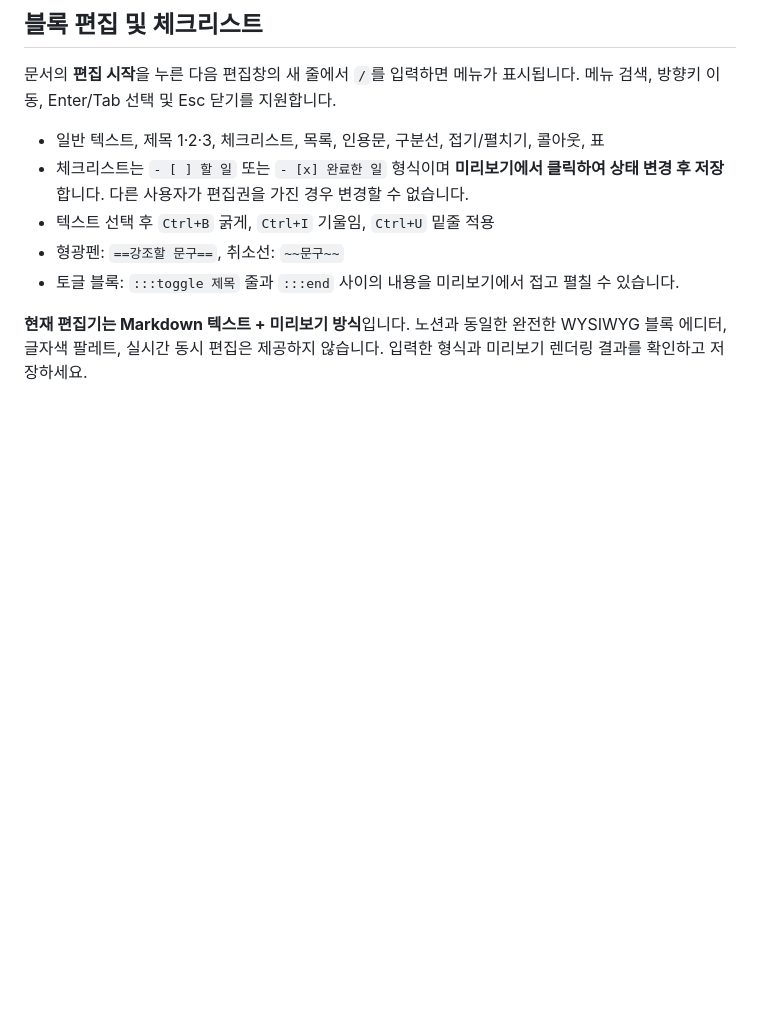
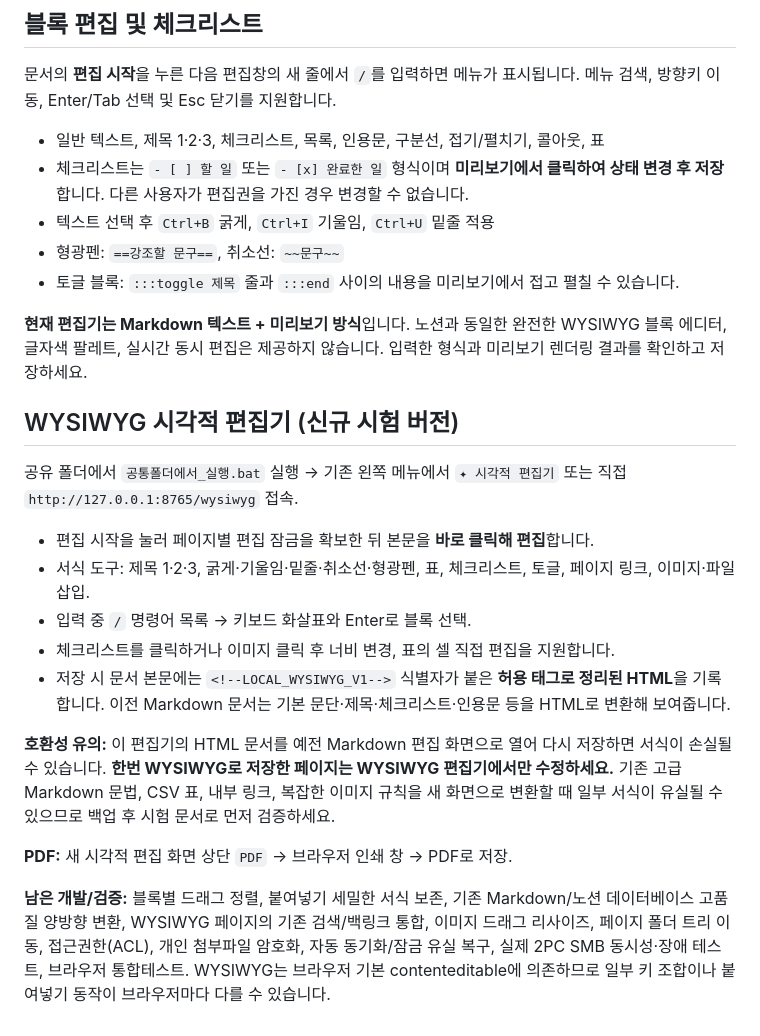
Before and after one commit to duckfrog-100/local_notion, a Markdown page: README.md, the part around the change. Rendered like a GitHub page; blank space fills up the shorter version.

Commit message:
Document WYSIWYG mode and outstanding compatibility tests

```diff
--- a/README.md
+++ b/README.md
@@ -117,3 +117,19 @@ python local_app.py
 - 토글 블록: `:::toggle 제목` 줄과 `:::end` 사이의 내용을 미리보기에서 접고 펼칠 수 있습니다.
 
 **현재 편집기는 Markdown 텍스트 + 미리보기 방식**입니다. 노션과 동일한 완전한 WYSIWYG 블록 에디터, 글자색 팔레트, 실시간 동시 편집은 제공하지 않습니다. 입력한 형식과 미리보기 렌더링 결과를 확인하고 저장하세요.
+
+## WYSIWYG 시각적 편집기 (신규 시험 버전)
+
+공유 폴더에서 `공통폴더에서_실행.bat` 실행 → 기존 왼쪽 메뉴에서 `✦ 시각적 편집기` 또는 직접 `http://127.0.0.1:8765/wysiwyg` 접속.
+
+- 편집 시작을 눌러 페이지별 편집 잠금을 확보한 뒤 본문을 **바로 클릭해 편집**합니다.
+- 서식 도구: 제목 1·2·3, 굵게·기울임·밑줄·취소선·형광펜, 표, 체크리스트, 토글, 페이지 링크, 이미지·파일 삽입.
+- 입력 중 `/` 명령어 목록 → 키보드 화살표와 Enter로 블록 선택.
+- 체크리스트를 클릭하거나 이미지 클릭 후 너비 변경, 표의 셀 직접 편집을 지원합니다.
+- 저장 시 문서 본문에는 `<!--LOCAL_WYSIWYG_V1-->` 식별자가 붙은 **허용 태그로 정리된 HTML**을 기록합니다. 이전 Markdown 문서는 기본 문단·제목·체크리스트·인용문 등을 HTML로 변환해 보여줍니다.
+
+**호환성 유의:** 이 편집기의 HTML 문서를 예전 Markdown 편집 화면으로 열어 다시 저장하면 서식이 손실될 수 있습니다. **한번 WYSIWYG로 저장한 페이지는 WYSIWYG 편집기에서만 수정하세요.** 기존 고급 Markdown 문법, CSV 표, 내부 링크, 복잡한 이미지 규칙을 새 화면으로 변환할 때 일부 서식이 유실될 수 있으므로 백업 후 시험 문서로 먼저 검증하세요.
+
+**PDF:** 새 시각적 편집 화면 상단 `PDF` → 브라우저 인쇄 창 → PDF로 저장.
+
+**남은 개발/검증:** 블록별 드래그 정렬, 붙여넣기 세밀한 서식 보존, 기존 Markdown/노션 데이터베이스 고품질 양방향 변환, WYSIWYG 페이지의 기존 검색/백링크 통합, 이미지 드래그 리사이즈, 페이지 폴더 트리 이동, 접근권한(ACL), 개인 첨부파일 암호화, 자동 동기화/잠금 유실 복구, 실제 2PC SMB 동시성·장애 테스트, 브라우저 통합테스트. WYSIWYG는 브라우저 기본 contenteditable에 의존하므로 일부 키 조합이나 붙여넣기 동작이 브라우저마다 다를 수 있습니다.
```
